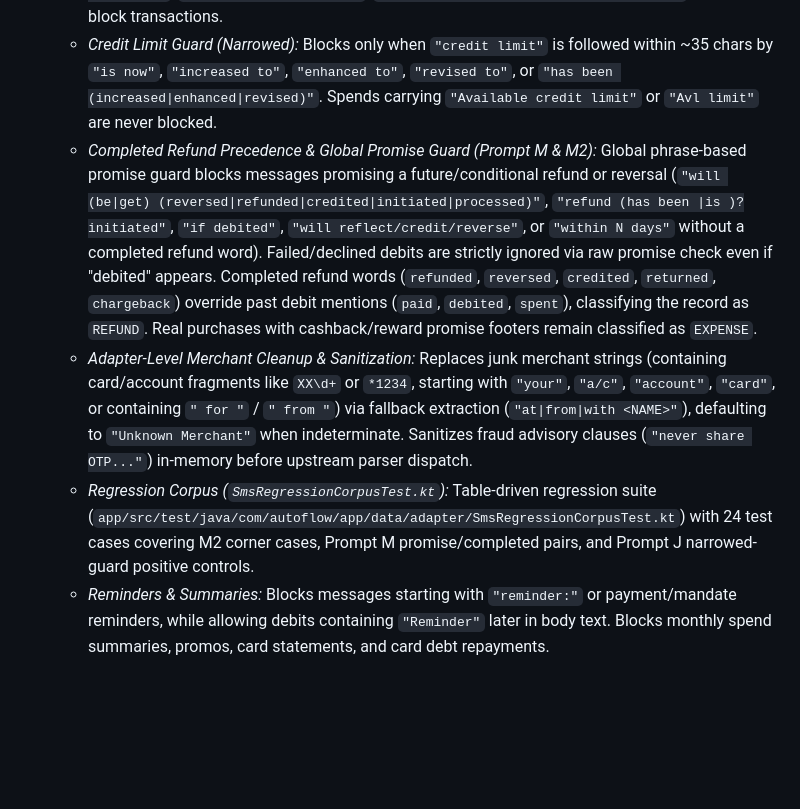
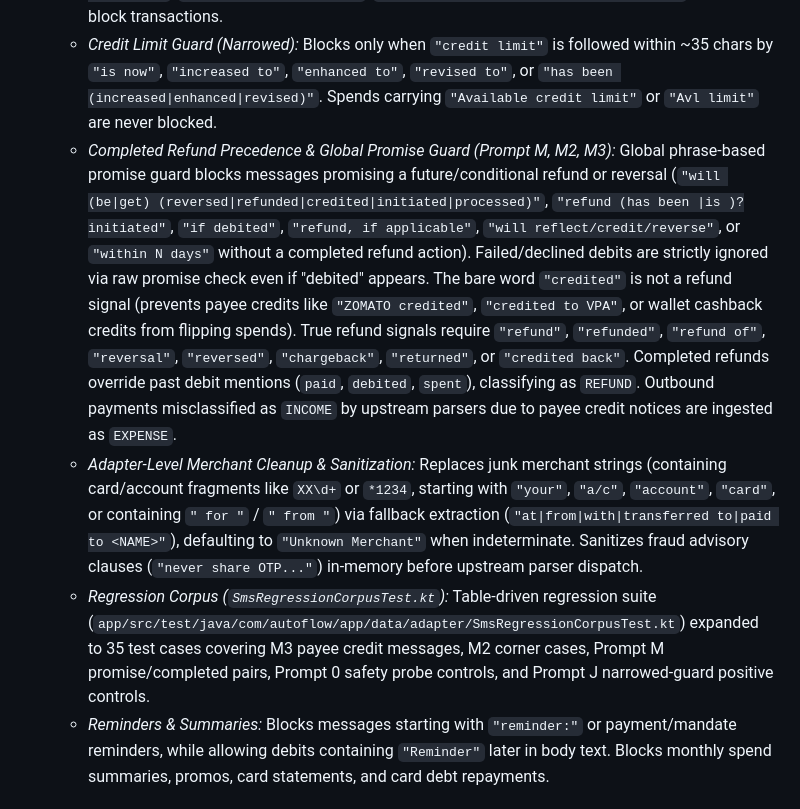
Before and after one commit to nikhil-bhere-pm/autoflow, a Markdown page: STATE.md, the part around the change. Rendered like a GitHub page; blank space fills up the shorter version.

Commit message:
docs: document M3 bare credited disambiguation and 35-row regression corpus in STATE.md

```diff
--- a/STATE.md
+++ b/STATE.md
@@ -10,9 +10,9 @@
 - **Phase 4 (Ingestion Safety Guards & Hardening):** Conservative phrase-based guard (`isNonTransactionMessage`) in `AutoFlowParserAdapter` and `SmsMessageProcessor` rejecting non-transaction alerts while protecting legitimate spends:
   - *OTP Guard (Narrowed & Hardened):* Blocks only when an explicit OTP phrase is present (`"is the OTP"`, `"OTP is"`, `"OTP for ... is"`, `"verification code"`) or a 4–8 digit code appears within ~30 chars of `"OTP"` or `"One Time Password"`. Bare `"OTP"` and fraud warning footers (`"Never share OTP"`, `"Do not share your OTP"`, `"never disclose your One Time Password"`) do NOT block transactions.
   - *Credit Limit Guard (Narrowed):* Blocks only when `"credit limit"` is followed within ~35 chars by `"is now"`, `"increased to"`, `"enhanced to"`, `"revised to"`, or `"has been (increased|enhanced|revised)"`. Spends carrying `"Available credit limit"` or `"Avl limit"` are never blocked.
-  - *Completed Refund Precedence & Global Promise Guard (Prompt M & M2):* Global phrase-based promise guard blocks messages promising a future/conditional refund or reversal (`"will (be|get) (reversed|refunded|credited|initiated|processed)"`, `"refund (has been |is )?initiated"`, `"if debited"`, `"will reflect/credit/reverse"`, or `"within N days"` without a completed refund word). Failed/declined debits are strictly ignored via raw promise check even if "debited" appears. Completed refund words (`refunded`, `reversed`, `credited`, `returned`, `chargeback`) override past debit mentions (`paid`, `debited`, `spent`), classifying the record as `REFUND`. Real purchases with cashback/reward promise footers remain classified as `EXPENSE`.
-  - *Adapter-Level Merchant Cleanup & Sanitization:* Replaces junk merchant strings (containing card/account fragments like `XX\d+` or `*1234`, starting with `"your"`, `"a/c"`, `"account"`, `"card"`, or containing `" for "` / `" from "`) via fallback extraction (`"at|from|with <NAME>"`), defaulting to `"Unknown Merchant"` when indeterminate. Sanitizes fraud advisory clauses (`"never share OTP..."`) in-memory before upstream parser dispatch.
-  - *Regression Corpus (`SmsRegressionCorpusTest.kt`):* Table-driven regression suite (`app/src/test/java/com/autoflow/app/data/adapter/SmsRegressionCorpusTest.kt`) with 24 test cases covering M2 corner cases, Prompt M promise/completed pairs, and Prompt J narrowed-guard positive controls.
+  - *Completed Refund Precedence & Global Promise Guard (Prompt M, M2, M3):* Global phrase-based promise guard blocks messages promising a future/conditional refund or reversal (`"will (be|get) (reversed|refunded|credited|initiated|processed)"`, `"refund (has been |is )?initiated"`, `"if debited"`, `"refund, if applicable"`, `"will reflect/credit/reverse"`, or `"within N days"` without a completed refund action). Failed/declined debits are strictly ignored via raw promise check even if "debited" appears. The bare word `"credited"` is not a refund signal (prevents payee credits like `"ZOMATO credited"`, `"credited to VPA"`, or wallet cashback credits from flipping spends). True refund signals require `"refund"`, `"refunded"`, `"refund of"`, `"reversal"`, `"reversed"`, `"chargeback"`, `"returned"`, or `"credited back"`. Completed refunds override past debit mentions (`paid`, `debited`, `spent`), classifying as `REFUND`. Outbound payments misclassified as `INCOME` by upstream parsers due to payee credit notices are ingested as `EXPENSE`.
+  - *Adapter-Level Merchant Cleanup & Sanitization:* Replaces junk merchant strings (containing card/account fragments like `XX\d+` or `*1234`, starting with `"your"`, `"a/c"`, `"account"`, `"card"`, or containing `" for "` / `" from "`) via fallback extraction (`"at|from|with|transferred to|paid to <NAME>"`), defaulting to `"Unknown Merchant"` when indeterminate. Sanitizes fraud advisory clauses (`"never share OTP..."`) in-memory before upstream parser dispatch.
+  - *Regression Corpus (`SmsRegressionCorpusTest.kt`):* Table-driven regression suite (`app/src/test/java/com/autoflow/app/data/adapter/SmsRegressionCorpusTest.kt`) expanded to 35 test cases covering M3 payee credit messages, M2 corner cases, Prompt M promise/completed pairs, Prompt 0 safety probe controls, and Prompt J narrowed-guard positive controls.
   - *Reminders & Summaries:* Blocks messages starting with `"reminder:"` or payment/mandate reminders, while allowing debits containing `"Reminder"` later in body text. Blocks monthly spend summaries, promos, card statements, and card debt repayments.
 
 ## 2. Money & Privacy Rules
```
